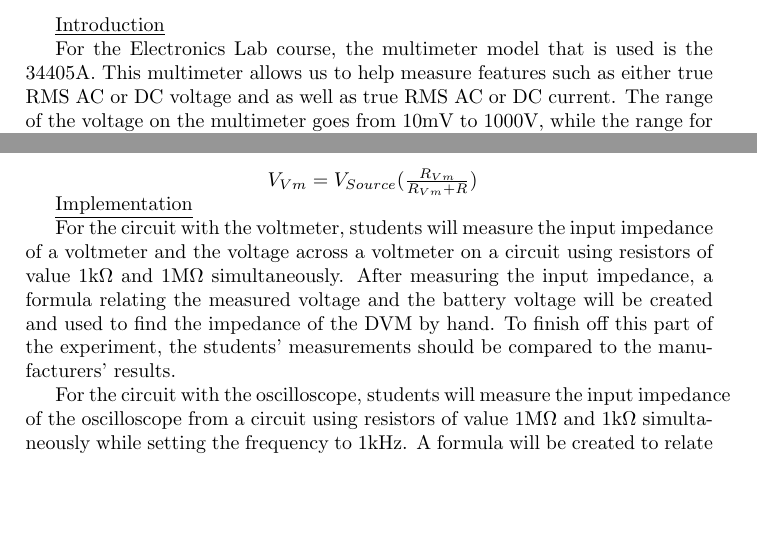
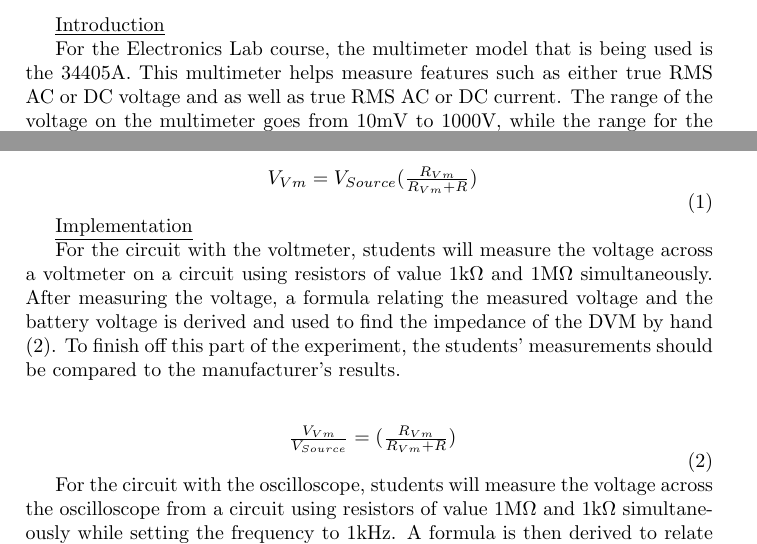
Before and after one commit to jhw305/Circuits-Lab, a LaTeX document (Lab1/Krishan lab 1 part.tex): two parts of the page, joined at a grey line, cut so that both start at the same text, the shorter picture padded with empty space. Compiled offline with pdfLaTeX.

Commit message:
Krish Lab

```diff
--- a/Lab1/Krishan lab 1 part.tex
+++ b/Lab1/Krishan lab 1 part.tex
@@ -7,6 +7,7 @@
 % and performing calculations in tables.
 \usepackage{spreadtab}
 \usepackage{siunitx}
+\usepackage{graphicx}
 % url package is used for embedding URLs.
 \usepackage{url}
 % Start writing your document!
@@ -15,6 +16,6 @@
 % \\ creates a new line.
 \underline{Introduction}
 
-For the Electronics Lab course, the multimeter model that is used is the 34405A. This multimeter allows us to help measure features such as either true RMS AC or DC voltage and as well as true RMS AC or DC current. The range of the voltage on the multimeter goes from 10mV to 1000V, while the range for the current goes from 10mA to 10A. The input impedance of the multimeter is around 1M\si{\ohm} +/- 2\% for AC voltage while the input resistance for DC voltage is listed around 10M\si{\ohm} +/- 2\%. The circuit in our lab is a simple series circuit, therefore the voltmeter acts as a voltage divider.\\
+For the Electronics Lab course, the multimeter model that is being used is the 34405A. This multimeter helps measure features such as either true RMS AC or DC voltage and as well as true RMS AC or DC current. The range of the voltage on the multimeter goes from 10mV to 1000V, while the range for the current goes from 10mA to 10A \cite{34405A:3}. The input impedance of the multimeter is around 1M\si{\ohm} +/- 2\% for AC voltage while the input resistance for DC voltage is listed around 10M\si{\ohm} +/-2\%\cite{34405A:6}. The circuit in this lab is a simple series circuit, therefore the voltmeter acts as a voltage divider.\\
 % Use $ to create a math equation. \centerline centers the text in brackets.
 \\
@@ -21,11 +26,19 @@ For the Electronics Lab course, the multimeter model that is used is the 34405A.
+\label{eq:volt_div}
 \centerline{ $ V_{Vm} = V_{Source}(\frac{R_{Vm}}{R_{Vm} + R}) $}
+\end{equation}
+
 
 \underline{Implementation}
 
-For the circuit with the voltmeter, students will measure the input impedance of a voltmeter and the voltage across a voltmeter on a circuit using resistors of value 1kΩ and 1MΩ simultaneously. After measuring the input impedance, a formula relating the measured voltage and the battery voltage will be created and used to find the impedance of the DVM by hand. To finish off this part of the experiment, the students’ measurements should be compared to the manufacturers’ results.
+For the circuit with the voltmeter, students will measure the  voltage across a voltmeter on a circuit using resistors of value 1kΩ and 1MΩ simultaneously. After measuring the voltage, a formula relating the measured voltage and the battery voltage is derived and used to find the impedance of the DVM by hand (\ref{eq:DVM_VM}). To finish off this part of the experiment, the students’ measurements should be compared to the manufacturer's results.
+
+\begin{equation}
+\label{eq:DVM_VM}
+\centerline{ $ \frac{V_{Vm}}{V_{Source}} = (\frac{R_{Vm}}{R_{Vm} + R}) $}
+\end{equation}
 
 
-For the circuit with the oscilloscope, students will measure the input impedance of the oscilloscope from a circuit using resistors of value 1MΩ and 1kΩ simultaneously while setting the frequency to 1kHz. A formula will be created to relate the measured voltage and the battery voltage, which will then be used to find the impedance of the oscilloscope by hand. After measuring the impedance, the voltage will be taken across the oscilloscope using the two resistor values. The experiment will be repeated using a frequency of 1MHz.
+For the circuit with the oscilloscope, students will measure the voltage across the oscilloscope from a circuit using resistors of value 1MΩ and 1kΩ simultaneously while setting the frequency to 1kHz. A formula is then derived to relate the measured voltage and the battery voltage (\ref{eq:osc_ratio}), which will then be used to find the impedance of the oscilloscope by hand. The experiment will be repeated using a frequency of 1MHz.
 
 
 \end{document}
```
Also changed, not shown: Lab1/Krishan lab 1 part.pdf, Lab1/Voltmeter.PNG (added), Lab1/Krishan lab 1 part.tex (4 more changed lines), 3 other files.
